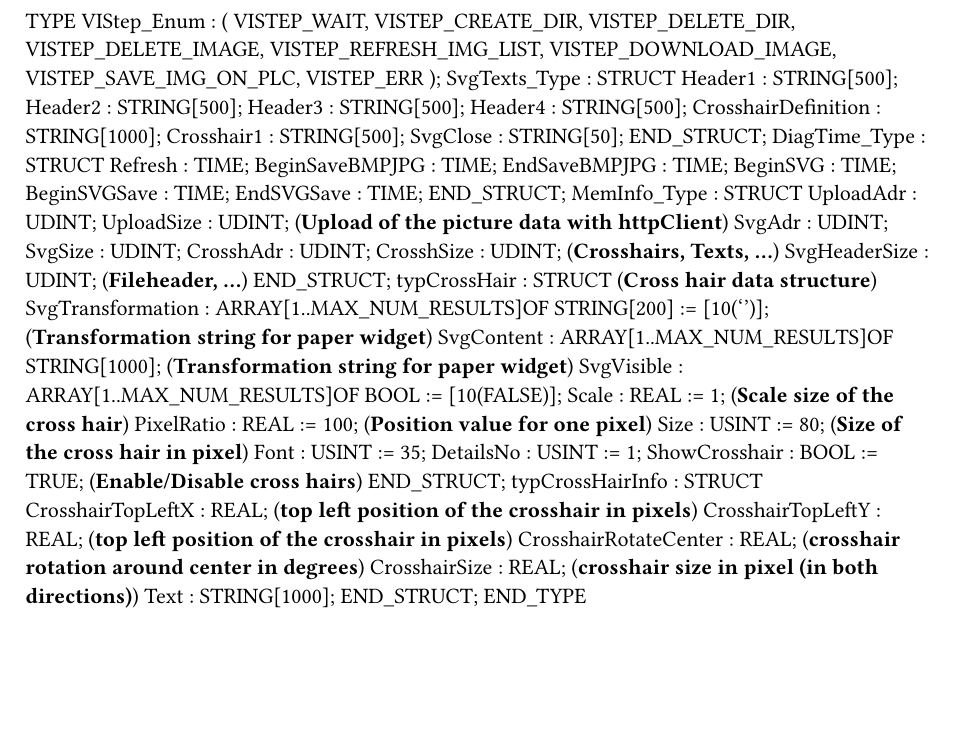
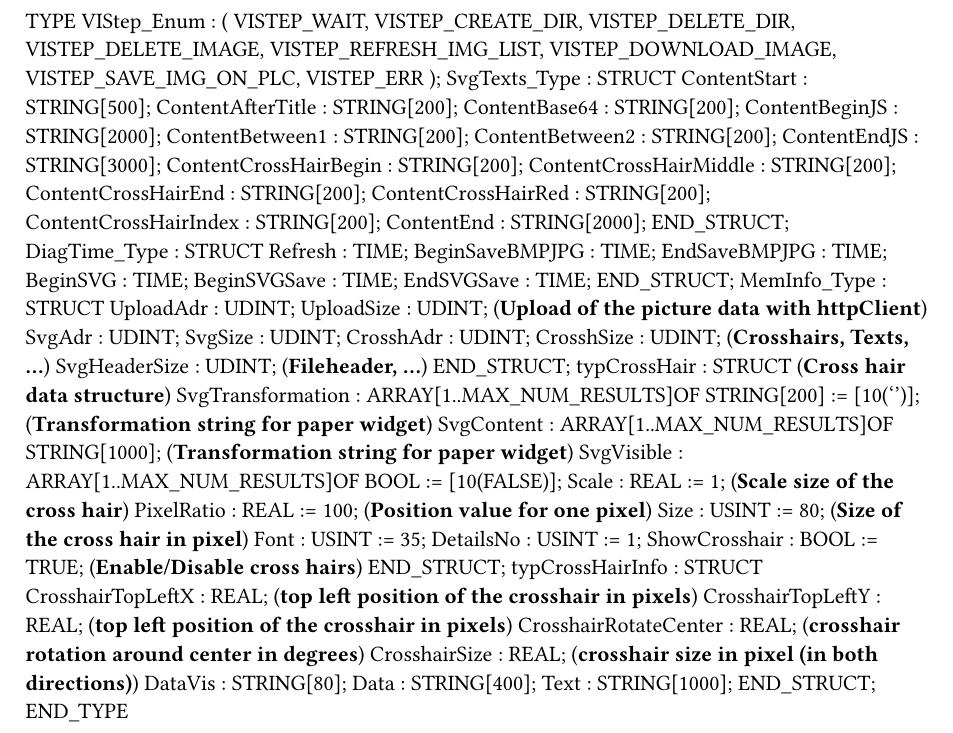
Before and after one commit to br-automation-com/mappVision-Demo, a Typst document (Logical/Vision/Vi_image/Types.typ): part of the page, cut so that both start at the same text, the shorter picture padded with empty space. Compiled offline with Typst 0.15.

Commit message:
- SVG files save now all information. It is possible to click on the crosshairs to show the details - Some bugfixes

```diff
--- a/Logical/Vision/Vi_image/Types.typ
+++ b/Logical/Vision/Vi_image/Types.typ
@@ -12,13 +12,19 @@ TYPE
 		VISTEP_ERR
 		);
 	SvgTexts_Type : 	STRUCT
-		Header1 : STRING[500];
-		Header2 : STRING[500];
-		Header3 : STRING[500];
-		Header4 : STRING[500];
-		CrosshairDefinition : STRING[1000];
-		Crosshair1 : STRING[500];
-		SvgClose : STRING[50];
+		ContentStart : STRING[500];
+		ContentAfterTitle : STRING[200];
+		ContentBase64 : STRING[200];
+		ContentBeginJS : STRING[2000];
+		ContentBetween1 : STRING[200];
+		ContentBetween2 : STRING[200];
+		ContentEndJS : STRING[3000];
+		ContentCrossHairBegin : STRING[200];
+		ContentCrossHairMiddle : STRING[200];
+		ContentCrossHairEnd : STRING[200];
+		ContentCrossHairRed : STRING[200];
+		ContentCrossHairIndex : STRING[200];
+		ContentEnd : STRING[2000];
 	END_STRUCT;
 	DiagTime_Type : 	STRUCT
 		Refresh : TIME;
@@ -53,6 +59,8 @@ TYPE
 		CrosshairTopLeftY : REAL; (*top left position of the crosshair in pixels*)
 		CrosshairRotateCenter : REAL; (*crosshair rotation around center in degrees*)
 		CrosshairSize : REAL; (*crosshair size in pixel (in both directions)*)
+		DataVis : STRING[80];
+		Data : STRING[400];
 		Text : STRING[1000];
 	END_STRUCT;
 END_TYPE
```
Also changed, not shown: Logical/Vision/revision.txt (+1 -0 lines), 9 other files.
